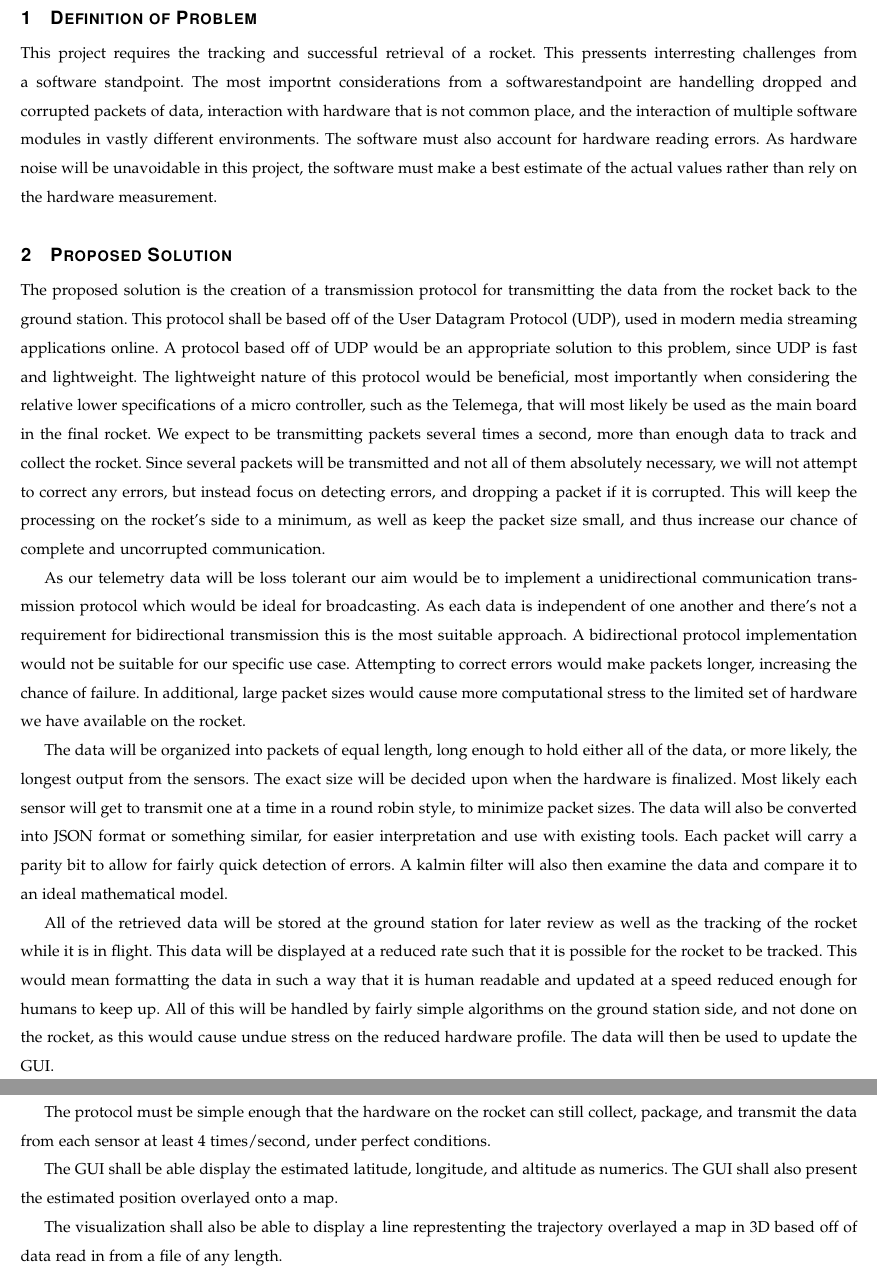
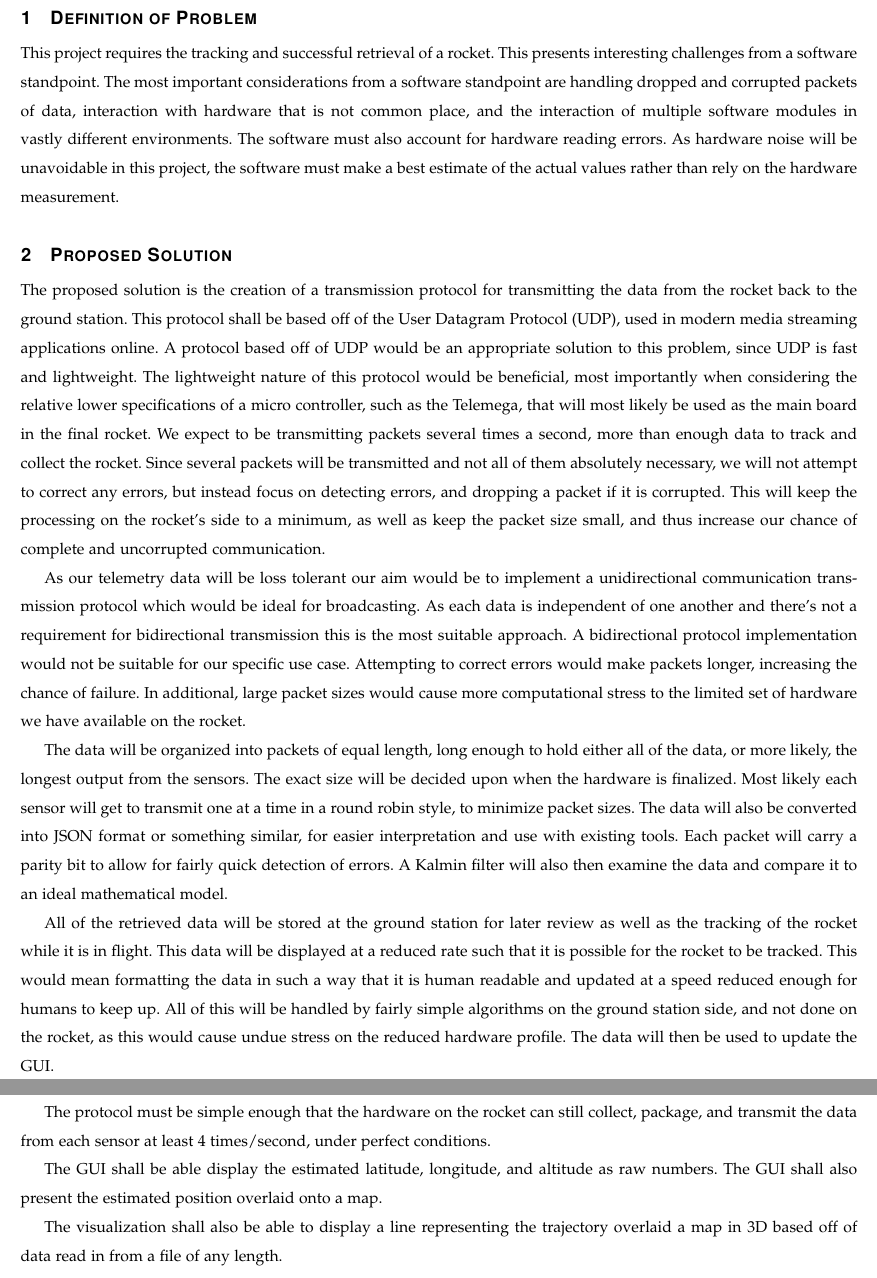
Before and after one commit to upthagrg/100kRocketryAvionics2017-18, a LaTeX paper (docs/problemstatement-final/problemstatement.tex): two parts of pages 3 and 4 of 4, joined at a grey line, cut so that both start at the same text. Compiled offline with pdfLaTeX; a missing font is replaced by an installed copy or a similar font; a LaTeX package or settings file that is missing is left out.

Commit message:
edited problmen statment

```diff
--- a/docs/problemstatement-final/problemstatement.tex
+++ b/docs/problemstatement-final/problemstatement.tex
@@ -80,19 +80,19 @@
 
 % 8. now you write!
 \section{Definition of Problem}
-This project requires the tracking and successful retrieval of a rocket. This pressents interresting challenges from a software standpoint. The most importnt considerations from a softwarestandpoint are handelling dropped and corrupted packets of data, interaction with hardware that is not common place, and the interaction of multiple software modules in vastly different environments. The software must also account for hardware reading errors. As hardware noise will be unavoidable in this project, the software must make a best estimate of the actual values rather than rely on the hardware measurement.\par
+This project requires the tracking and successful retrieval of a rocket. This presents interesting challenges from a software standpoint. The most important considerations from a software standpoint are handling dropped and corrupted packets of data, interaction with hardware that is not common place, and the interaction of multiple software modules in vastly different environments. The software must also account for hardware reading errors. As hardware noise will be unavoidable in this project, the software must make a best estimate of the actual values rather than rely on the hardware measurement.\par
 
 \section{Proposed Solution}
 The proposed solution is the creation of a transmission protocol for transmitting the data from the rocket back to the ground station. This protocol shall be based off of the User Datagram Protocol (UDP), used in modern media streaming applications online. A protocol based off of UDP would be an appropriate solution to this problem, since UDP is fast and lightweight. The lightweight nature of this protocol would be beneficial, most importantly when considering the relative lower specifications of a micro controller, such as the Telemega, that will most likely be used as the main board in the final rocket. We expect to be transmitting packets several times a second, more than enough data to track and collect the rocket. Since several packets will be transmitted and not all of them absolutely necessary, we will not attempt to correct any errors, but instead focus on detecting errors, and dropping a packet if it is corrupted. This will keep the processing on the rocket’s side to a minimum, as well as keep the packet size small, and thus increase our chance of complete and uncorrupted communication.  \par
 As our telemetry data will be loss tolerant our aim would be to implement a unidirectional communication transmission protocol which would be ideal for broadcasting. As each data is independent of one another and there's not a requirement for bidirectional transmission this is the most suitable approach. A bidirectional protocol implementation would not be suitable for our specific use case.  Attempting to correct errors would make packets longer, increasing the chance of failure. In additional, large packet sizes would cause more computational stress to the limited set of hardware we have available on the rocket.
-\par The data will be organized into packets of equal length, long enough to hold either all of the data, or more likely, the longest output from the sensors. The exact size will be decided upon when the hardware is finalized. Most likely each sensor will get to transmit one at a time in a round robin style, to minimize packet sizes. The data will also be converted into JSON format or something similar, for easier interpretation and use with existing tools. Each packet will carry a parity bit to allow for fairly quick detection of errors. A kalmin filter will also then examine the data and compare it to an ideal mathematical model. \par
+\par The data will be organized into packets of equal length, long enough to hold either all of the data, or more likely, the longest output from the sensors. The exact size will be decided upon when the hardware is finalized. Most likely each sensor will get to transmit one at a time in a round robin style, to minimize packet sizes. The data will also be converted into JSON format or something similar, for easier interpretation and use with existing tools. Each packet will carry a parity bit to allow for fairly quick detection of errors. A Kalmin filter will also then examine the data and compare it to an ideal mathematical model. \par
 All of the retrieved data will be stored at the ground station for later review as well as the tracking of the rocket while it is in flight. This data will be displayed at a reduced rate such that it is possible for the rocket to be tracked. This would mean formatting the data in such a way that it is human readable and updated at a speed reduced enough for humans to keep up. All of this will be handled by fairly simple algorithms on the ground station side, and not done on the rocket, as this would cause undue stress on the reduced hardware profile. The data will then be used to update the GUI. \par
 
 \section{Performance Metrics}
 The most important and also most basic performance metric shall be, assuming proper construction by the other sub-groups, the retrieval of the rocket. If the rocket survives flight, then the retrieval of the rocket shall be considered a success for the tracking system. \par
 Another metric worth noting is the transmission is good enough, that barring complete signal loss, the GUI can be updated at least once a second. thus making the GUI human readable and smooth.\par
  The protocol must be simple enough that the hardware on the rocket can still collect, package, and transmit the data from each sensor at least 4 times/second, under perfect conditions. \par
-The GUI shall be able display the estimated latitude, longitude, and altitude as numerics. The GUI shall also present the estimated position overlayed onto a map. \par
-The visualization shall also be able to display a line represtenting the trajectory overlayed a map in 3D based off of data read in from a file of any length. \par
+The GUI shall be able display the estimated latitude, longitude, and altitude as raw numbers. The GUI shall also present the estimated position overlaid onto a map. \par
+The visualization shall also be able to display a line representing the trajectory overlaid a map in 3D based off of data read in from a file of any length. \par
 
 \end{document}
```
